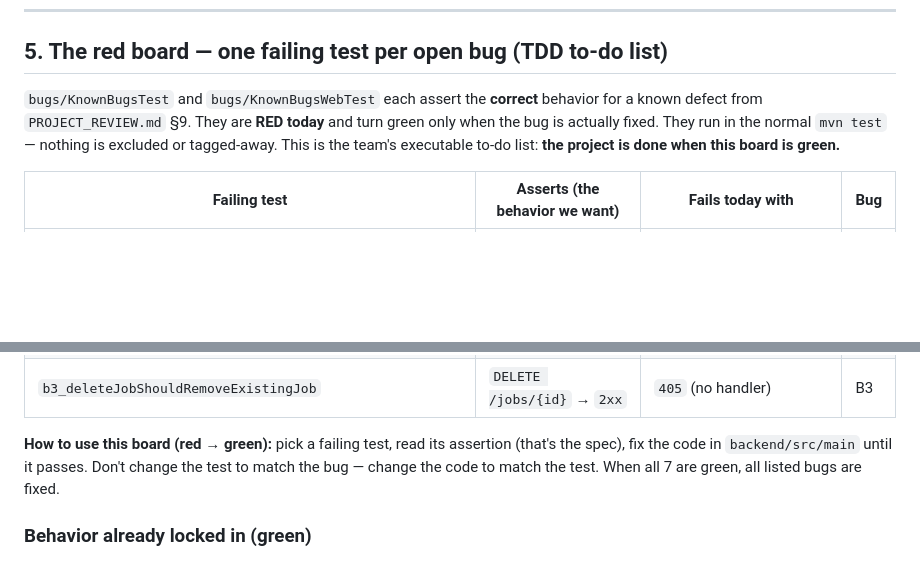
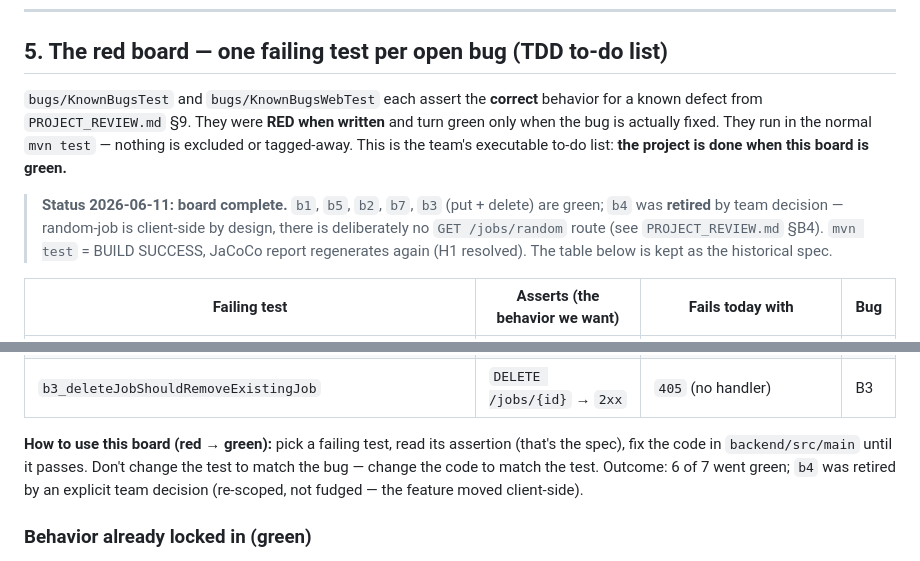
Before and after one commit to 2026-DesignerJobs-com/DesignerJobs.com, a Markdown page: reviewsANDguides/test.md, 2 parts joined by grey strips. GitHub-like rendering; blank space fills up the shorter version.

Commit message:
doc: update to current status

```diff
--- a/reviewsANDguides/test.md
+++ b/reviewsANDguides/test.md
@@ -81,7 +81,9 @@ Two layers, matching the app's structure:
 
 ## 5. The red board — one failing test per open bug (TDD to-do list)
 
-`bugs/KnownBugsTest` and `bugs/KnownBugsWebTest` each assert the **correct** behavior for a known defect from `PROJECT_REVIEW.md` §9. They are **RED today** and turn green only when the bug is actually fixed. They run in the normal `mvn test` — nothing is excluded or tagged-away. This is the team's executable to-do list: **the project is done when this board is green.**
+`bugs/KnownBugsTest` and `bugs/KnownBugsWebTest` each assert the **correct** behavior for a known defect from `PROJECT_REVIEW.md` §9. They were **RED when written** and turn green only when the bug is actually fixed. They run in the normal `mvn test` — nothing is excluded or tagged-away. This is the team's executable to-do list: **the project is done when this board is green.**
+
+> **Status 2026-06-11: board complete.** `b1`, `b5`, `b2`, `b7`, `b3` (put + delete) are green; `b4` was **retired** by team decision — random-job is client-side by design, there is deliberately no `GET /jobs/random` route (see `PROJECT_REVIEW.md` §B4). `mvn test` = BUILD SUCCESS, JaCoCo report regenerates again (H1 resolved). The table below is kept as the historical spec.
 
 | Failing test | Asserts (the behavior we want) | Fails today with | Bug |
 |---|---|---|---|
@@ -93,7 +95,7 @@ Two layers, matching the app's structure:
 | `b3_putJobShouldUpdateExistingJob` | `PUT /jobs/{id}` → `200` | `405` (no handler) | B3 |
 | `b3_deleteJobShouldRemoveExistingJob` | `DELETE /jobs/{id}` → `2xx` | `405` (no handler) | B3 |
 
-**How to use this board (red → green):** pick a failing test, read its assertion (that's the spec), fix the code in `backend/src/main` until it passes. Don't change the test to match the bug — change the code to match the test. When all 7 are green, all listed bugs are fixed.
+**How to use this board (red → green):** pick a failing test, read its assertion (that's the spec), fix the code in `backend/src/main` until it passes. Don't change the test to match the bug — change the code to match the test. Outcome: 6 of 7 went green; `b4` was retired by an explicit team decision (re-scoped, not fudged — the feature moved client-side).
 
 ### Behavior already locked in (green)
 
```
Also changed, not shown: reviewsANDguides/PROJECT_REVIEW.md (+20 -20 lines), 1 other file.
